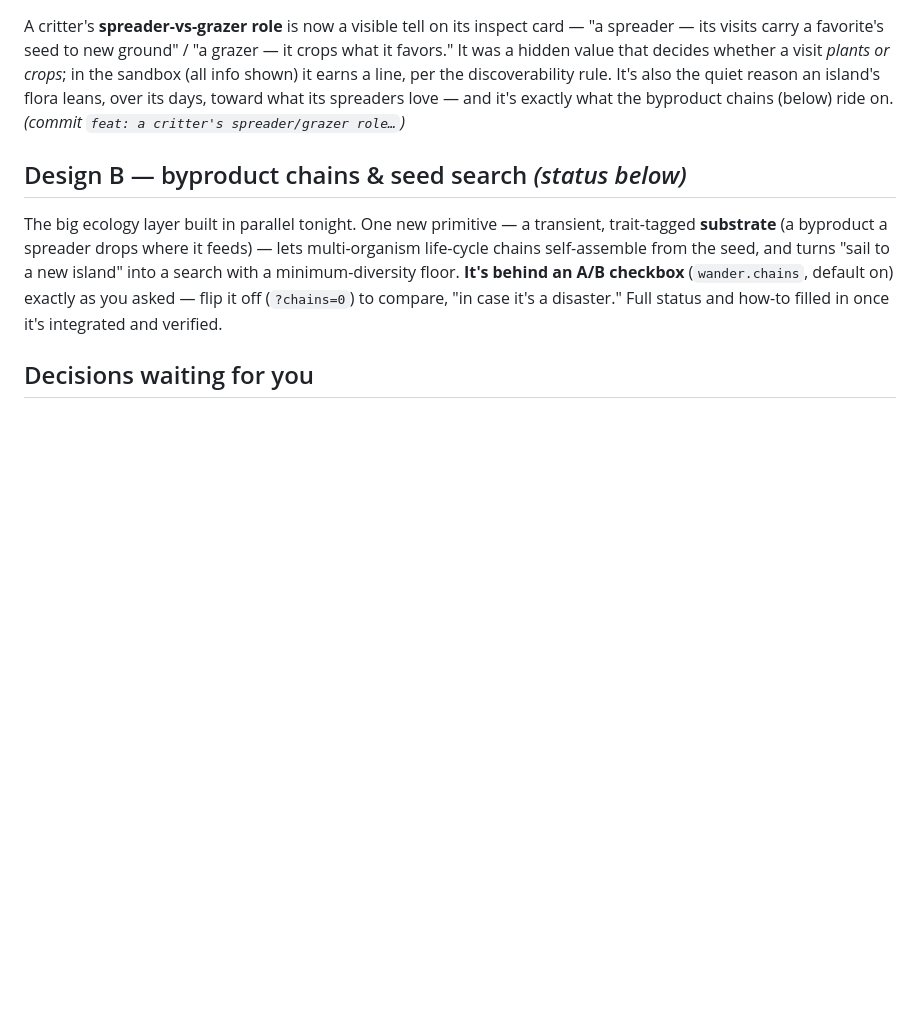
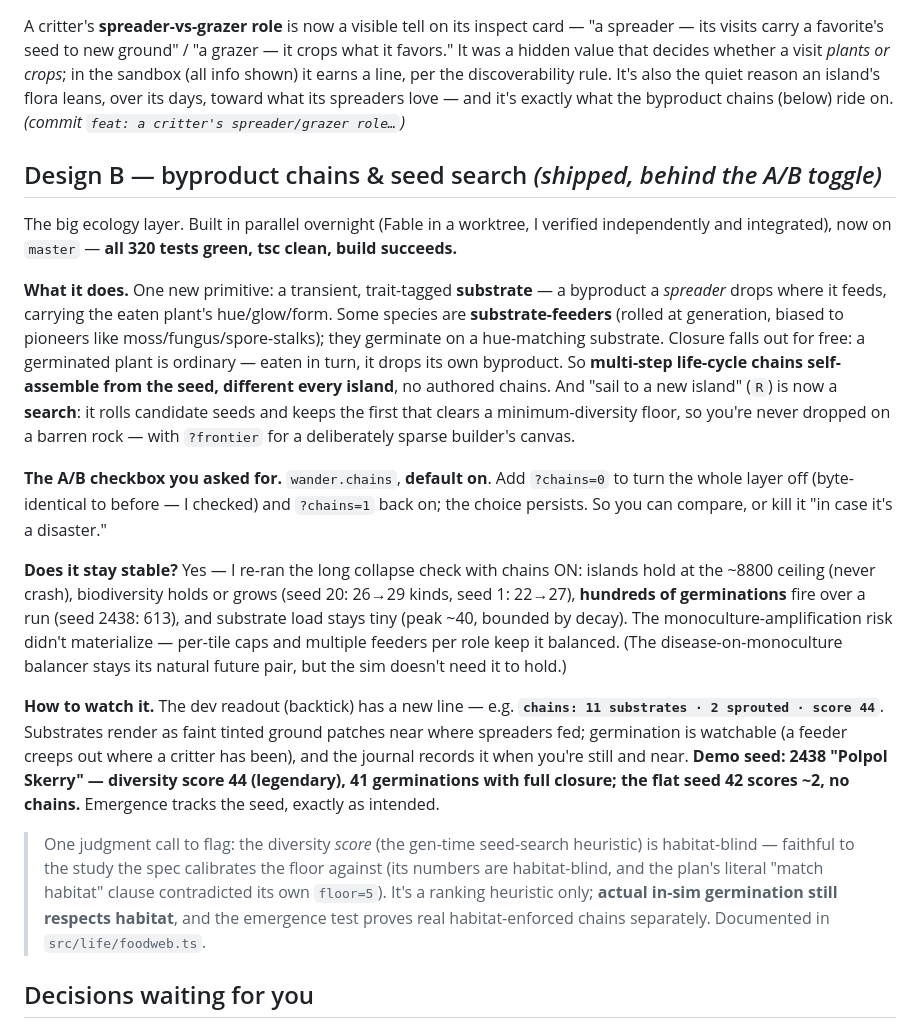
Before and after one commit to booherbg/wonder, a Markdown page: docs/morning-report.md, the part around the change. Drawn GitHub-style; blank space fills up the shorter version.

Commit message:
docs: finalize the design B section of the morning report
Design B integrated + verified: what it does, the wander.chains A/B
toggle, the chains-on no-collapse result, how to watch it (dev readout,
demo seed 2438 score 44), and the habitat-blind-score judgment call.

Co-Authored-By: Claude Opus 4.8 (1M context) <noreply@anthropic.com>
Claude-Session: https://claude.ai/code/session_01ESuzCu8BorD1cYDQJ2zNSt

```diff
--- a/docs/morning-report.md
+++ b/docs/morning-report.md
@@ -84,16 +84,52 @@ flora leans, over its days, toward what its spreaders love — and it's exactly
 what the byproduct chains (below) ride on. *(commit `feat: a critter's
 spreader/grazer role…`)*
 
-## Design B — byproduct chains & seed search  *(status below)*
+## Design B — byproduct chains & seed search  *(shipped, behind the A/B toggle)*
 
-<!-- FINALIZE: design B integration result -->
-The big ecology layer built in parallel tonight. One new primitive — a
-transient, trait-tagged **substrate** (a byproduct a spreader drops where it
-feeds) — lets multi-organism life-cycle chains self-assemble from the seed, and
-turns "sail to a new island" into a search with a minimum-diversity floor.
-**It's behind an A/B checkbox** (`wander.chains`, default on) exactly as you
-asked — flip it off (`?chains=0`) to compare, "in case it's a disaster." Full
-status and how-to filled in once it's integrated and verified.
+The big ecology layer. Built in parallel overnight (Fable in a worktree, I
+verified independently and integrated), now on `master` — **all 320 tests
+green, tsc clean, build succeeds.**
+
+**What it does.** One new primitive: a transient, trait-tagged **substrate** —
+a byproduct a *spreader* drops where it feeds, carrying the eaten plant's
+hue/glow/form. Some species are **substrate-feeders** (rolled at generation,
+biased to pioneers like moss/fungus/spore-stalks); they germinate on a
+hue-matching substrate. Closure falls out for free: a germinated plant is
+ordinary — eaten in turn, it drops its own byproduct. So **multi-step
+life-cycle chains self-assemble from the seed, different every island**, no
+authored chains. And "sail to a new island" (`R`) is now a **search**: it rolls
+candidate seeds and keeps the first that clears a minimum-diversity floor, so
+you're never dropped on a barren rock — with `?frontier` for a deliberately
+sparse builder's canvas.
+
+**The A/B checkbox you asked for.** `wander.chains`, **default on**. Add
+`?chains=0` to turn the whole layer off (byte-identical to before — I checked)
+and `?chains=1` back on; the choice persists. So you can compare, or kill it
+"in case it's a disaster."
+
+**Does it stay stable?** Yes — I re-ran the long collapse check with chains ON:
+islands hold at the ~8800 ceiling (never crash), biodiversity holds or grows
+(seed 20: 26→29 kinds, seed 1: 22→27), **hundreds of germinations** fire over a
+run (seed 2438: 613), and substrate load stays tiny (peak ~40, bounded by
+decay). The monoculture-amplification risk didn't materialize — per-tile caps
+and multiple feeders per role keep it balanced. (The disease-on-monoculture
+balancer stays its natural future pair, but the sim doesn't need it to hold.)
+
+**How to watch it.** The dev readout (backtick) has a new line — e.g.
+**`chains: 11 substrates · 2 sprouted · score 44`**. Substrates render as faint
+tinted ground patches near where spreaders fed; germination is watchable (a
+feeder creeps out where a critter has been), and the journal records it when
+you're still and near. **Demo seed: 2438 "Polpol Skerry" — diversity score 44
+(legendary), 41 germinations with full closure; the flat seed 42 scores ~2, no
+chains.** Emergence tracks the seed, exactly as intended.
+
+> One judgment call to flag: the diversity *score* (the gen-time seed-search
+> heuristic) is habitat-blind — faithful to the study the spec calibrates the
+> floor against (its numbers are habitat-blind, and the plan's literal "match
+> habitat" clause contradicted its own `floor=5`). It's a ranking heuristic
+> only; **actual in-sim germination still respects habitat**, and the emergence
+> test proves real habitat-enforced chains separately. Documented in
+> `src/life/foodweb.ts`.
 
 ## Decisions waiting for you
 
```
